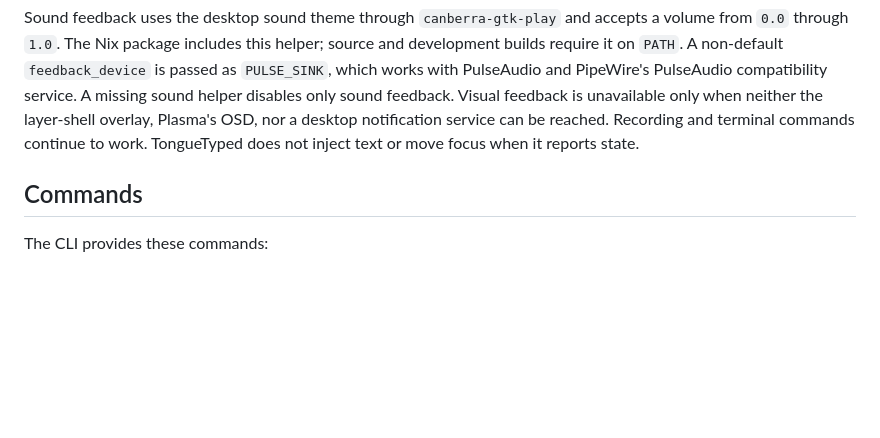
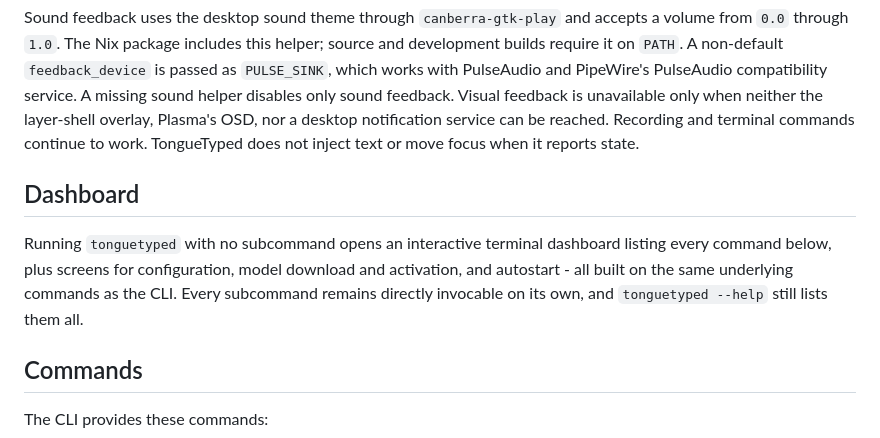
Before and after one commit to cheerfulScumbag/tonguetyped, a Markdown page: README.md, the part around the change. Drawn GitHub-style; blank space fills up the shorter version.

Commit message:
no-mistakes(document): Document bare-invocation dashboard in README

```diff
--- a/README.md
+++ b/README.md
@@ -166,6 +166,14 @@ layer-shell overlay, Plasma's OSD, nor a desktop notification service can be
 reached. Recording and terminal commands continue to work. TongueTyped does
 not inject text or move focus when it reports state.
 
+## Dashboard
+
+Running `tonguetyped` with no subcommand opens an interactive terminal dashboard
+listing every command below, plus screens for configuration, model download and
+activation, and autostart - all built on the same underlying commands as the CLI.
+Every subcommand remains directly invocable on its own, and `tonguetyped --help`
+still lists them all.
+
 ## Commands
 
 The CLI provides these commands:
```
